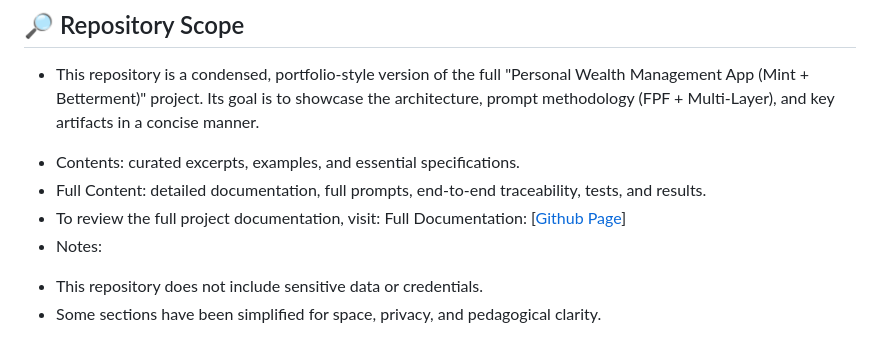
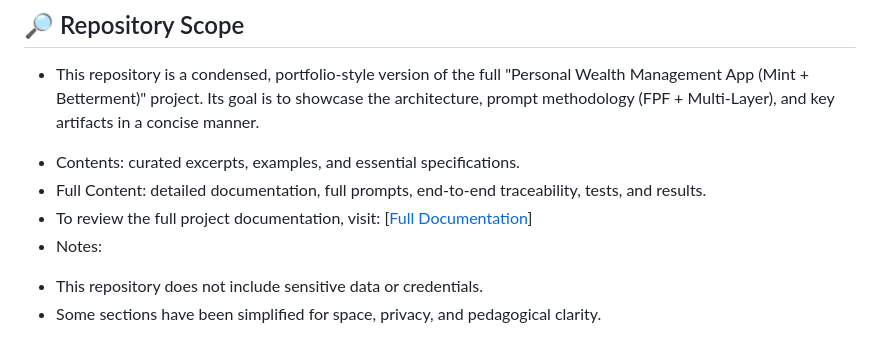
Before and after one commit to alearisteguieta/Prompt-Engineering-FinTech-FPF, a Markdown page: README.md, the part around the change. Rendered like a GitHub page.

```diff
--- a/README.md
+++ b/README.md
@@ -21,7 +21,7 @@
 * Contents: curated excerpts, examples, and essential specifications.
 * Full Content: detailed documentation, full prompts, end-to-end traceability, tests, and results.
 * To review the full project documentation, visit:
-Full Documentation: [[Github Page](https://alearisteguieta.github.io/Prompt-Engineering-FinTech-FPF/)]
+[[Full Documentation](https://alearisteguieta.github.io/Prompt-Engineering-FinTech-FPF/)]
 * Notes:
 - This repository does not include sensitive data or credentials.
 - Some sections have been simplified for space, privacy, and pedagogical clarity.
```
